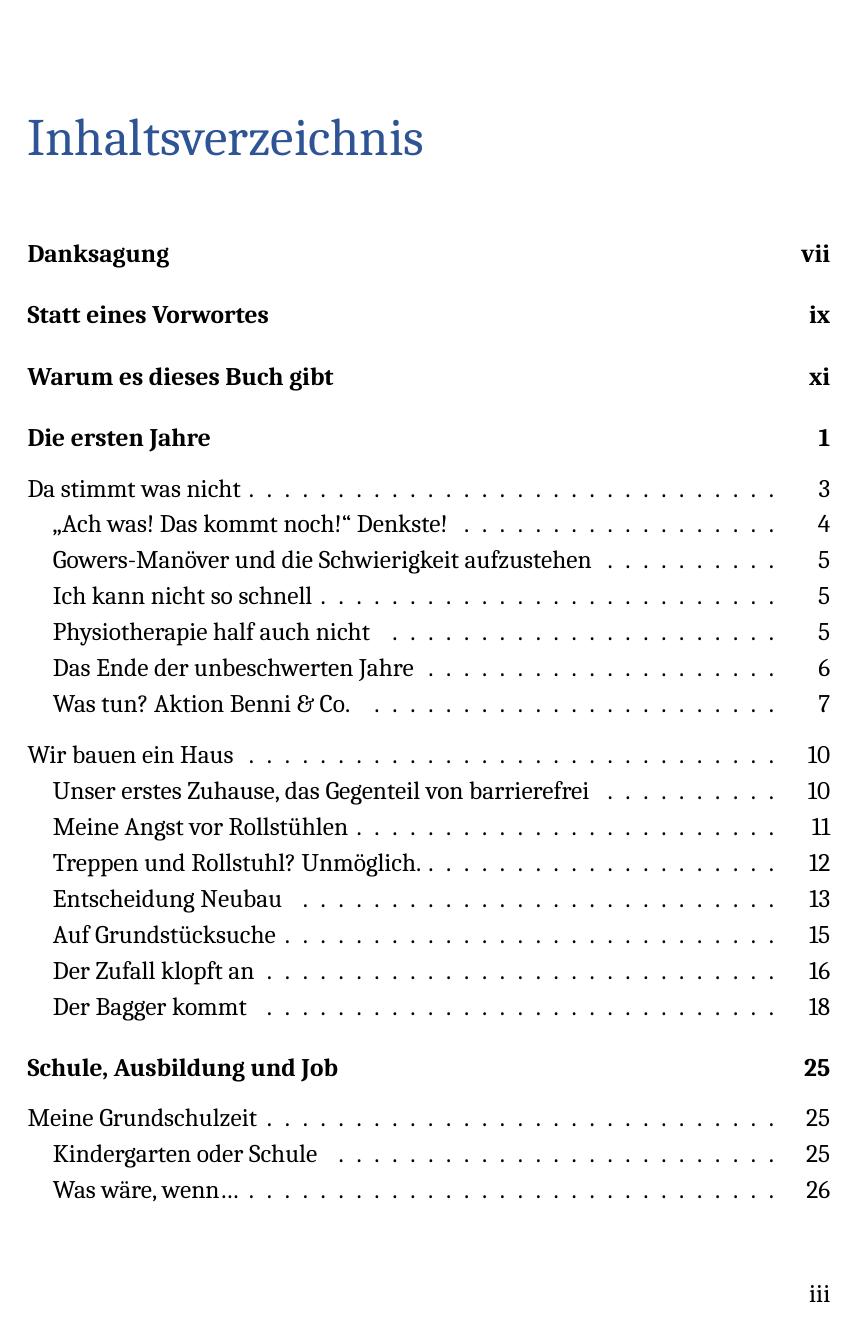
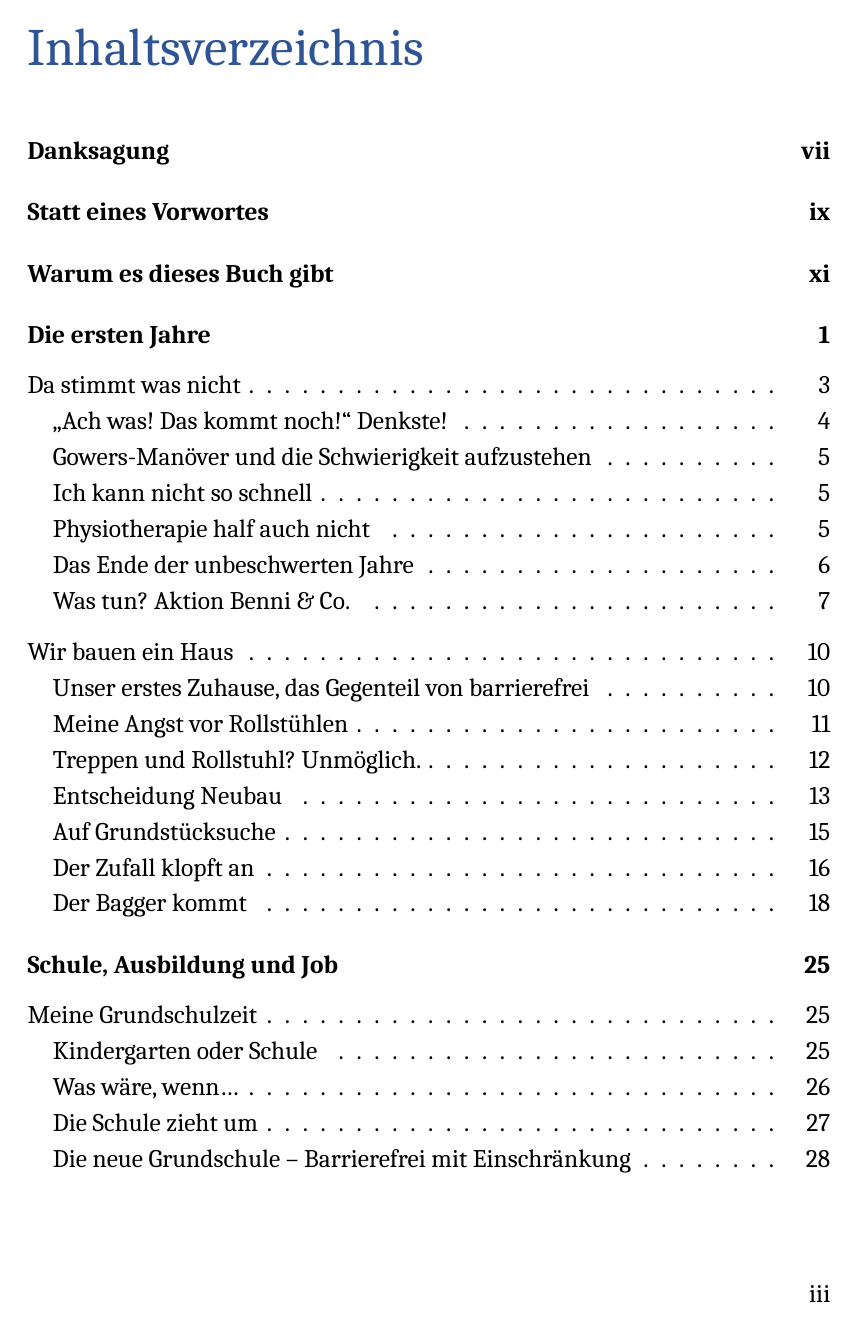
Before and after one commit to PeterEbel/mitleid-nein-danke, a LaTeX book (Mitleid Nein danke.tex): page 3 of 152. Compiled offline with LuaLaTeX; a missing font is replaced by an installed copy or a similar font.

Commit message:
first commit

```diff
--- a/Mitleid Nein danke.tex
+++ b/Mitleid Nein danke.tex
@@ -40,11 +42,16 @@
     chapterprefix=true    % Auch wenn Kapitel nicht nummeriert sind, oft hilfreich
 }
 
+% Kapitel-Layout anpassen: Abstände vor Kapiteln entfernen
+\RedeclareSectionCommand[
+    beforeskip=1.2\baselineskip,
+    afterskip=1.2\baselineskip
+]{chapter}
+
 % Anpassung des Inhaltsverzeichnisses für bessere Trennung der Ebenen
-\RedeclareSectionCommand[tocindent=0pt, tocbeforeskip=0.4\baselineskip]{section}
-\RedeclareSectionCommand[tocindent=1em, tocbeforeskip=0\baselineskip]{subsection}
-
 \RedeclareSectionCommand[
+    tocindent=0pt,
+    tocbeforeskip=0.4\baselineskip,
     runin=false,
     afterindent=false,
     beforeskip=.5\baselineskip,
@@ -52,6 +59,8 @@
   ]{section}
 
 \RedeclareSectionCommand[
+    tocindent=1em,
+    tocbeforeskip=0\baselineskip,
     runin=false,
     afterindent=false,
     beforeskip=.5\baselineskip,
@@ -67,8 +76,6 @@
 \raggedbottom
 
 %\rohead{\leftmark} % Unkommentieren, falls die Seitenzahlen in der Fußzeile erscheinen sollen
-
-\setkomafont{pageheadfoot}{\color{myblue}} % Stellt sicher, dass die Schriftart der Kopf-/Fußzeile neutral ist
 
 %\usepackage[dvipsnames]{xcolor}
 \usepackage[table,dvipsnames]{xcolor}
@@ -79,7 +86,11 @@
 \definecolor{rightcolumn}{RGB}{235,242,249}      % Hellblau für linke Spalte
 \definecolor{chapterdarkblue}{RGB}{47,84,150}    % Dunkelblau
 \definecolor{chapterlightblue}{RGB}{198,217,241} % Hellblau
+
 \usepackage{makecell}
+
+\usepackage{footmisc}
+\setlength{\footnotemargin}{0pt} % Sorgt für eine linksbündige Ausrichtung von Fußnoten ohne hängenden Einzug.
 
 \usepackage{fontspec}
 % \setmainfont{Palatino Linotype}
@@ -93,6 +104,7 @@
 \setkomafont{section}{\normalfont\fontsize{18}{24}\rmfamily\textcolor{myblue}}
 \setkomafont{subsection}{\setstretch{0.9}\normalfont\fontsize{16}{20}\rmfamily\textcolor{myblue}}
 \setkomafont{chapterentry}{\rmfamily\textbf} % Kapitelüberschriften im Inhaltsverzeichnis in Serifenschrift
+\setkomafont{pageheadfoot}{\color{myblue}}   % Stellt sicher, dass die Schriftart der Kopf-/Fußzeile neutral ist
 
 \linespread{1.2}
 \setlength{\parindent}{0pt} % Keine Einrückung für neue Absätze
@@ -106,9 +118,6 @@
 
 \clubpenalty=10000    % Verhindert Schusterjungen (erste Zeile eines Absatzes am Seitenende)
 \widowpenalty=10000   % Verhindert Hurenkinder (letzte Zeile eines Absatzes am Seitenanfang)
-
-\usepackage{footmisc}
-\setlength{\footnotemargin}{0pt} % Sorgt für eine linksbündige Ausrichtung von Fußnoten ohne hängenden Einzug.
 
 \newtcolorbox{chapterbox}[1][]{
     enhanced,
@@ -117,12 +126,15 @@
     boxrule=0pt,
     width=\textwidth,
     arc=0pt,
-    left=6pt, right=0pt, top=0.5cm, bottom=0.5cm,
+    left=12pt, right=0pt, top=2cm, bottom=2cm,
     valign=center,
     fontupper=\normalfont\huge\rmfamily\color{white},
-    halign=center,
+    halign=left,
     sharp corners,
-    colback=chapterdarkblue!5!chapterlightblue!95,
+    interior style={top color=chapterlightblue, bottom color=chapterdarkblue},
+    before skip=0pt,
+    after skip=18pt,
+    parbox=false,
     #1
 }
 
```
Also changed, not shown: Mitleid Nein danke.tex (20 more changed lines), 2 other files.
